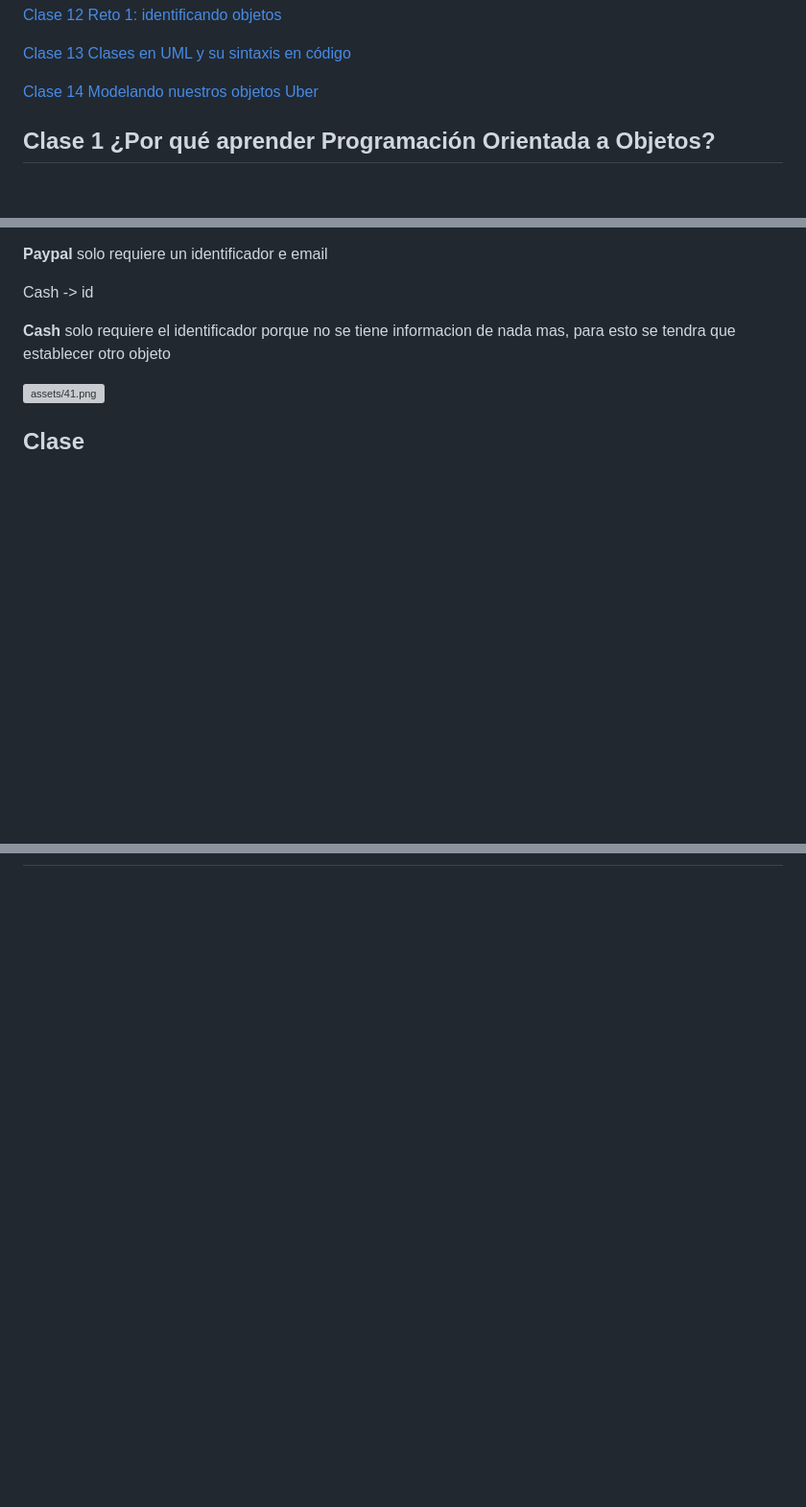
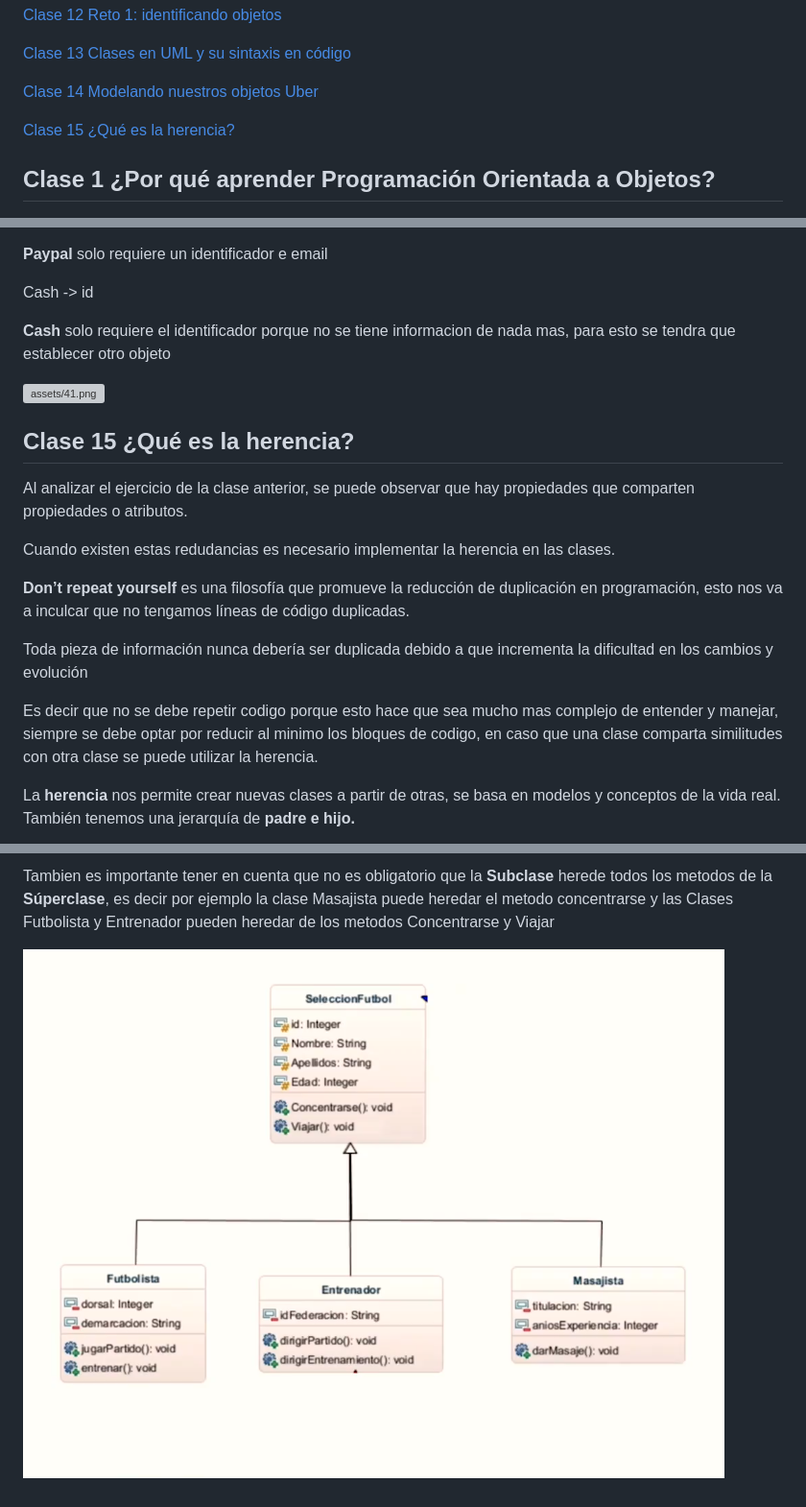
Before and after one commit to jeyfredc/Programacion-orientada-a-objetos-POO-, a Markdown page: README.md, 3 parts joined by grey strips. Shown: that part at 96% size. Rendered like a GitHub page; pictures changed too: assets/45.png (added); blank space fills up the shorter version; grey boxes are pictures that could not be loaded.

Commit message:
Actualizando Clase No. 15 del curso de POO

```diff
--- a/README.md
+++ b/README.md
@@ -31,6 +31,28 @@ Para resolver un problema como desarrollador es de gran utilidad dividirlo en su
 [Clase 13 Clases en UML y su sintaxis en código](#Clase-13-Clases-en-UML-y-su-sintaxis-en-código)
 
 [Clase 14 Modelando nuestros objetos Uber](#Clase-14-Modelando-nuestros-objetos-Uber)
+
+[Clase 15 ¿Qué es la herencia?](#Clase-15-¿Qué-es-la-herencia?)
+
+[]()
+
+[]()
+
+[]()
+
+[]()
+
+[]()
+
+[]()
+
+[]()
+
+[]()
+
+[]()
+
+[]()
 
 []()
 
@@ -526,4 +548,17 @@ Cash  -> id
 
 ![assets/41.png](assets/41.png)
 
-## Clase
+## Clase 15 ¿Qué es la herencia?
+
+Al analizar el ejercicio de la clase anterior, se puede observar que hay propiedades que comparten propiedades o atributos.
+
+Cuando existen estas redudancias es necesario implementar la herencia en las clases.
+
+**Don’t repeat yourself** es una filosofía que promueve la reducción de duplicación en programación, esto nos va a inculcar que no tengamos líneas de código duplicadas.
+
+Toda pieza de información nunca debería ser duplicada debido a que incrementa la dificultad en los cambios y evolución
+
+Es decir que no se debe repetir codigo porque esto hace que sea mucho mas complejo de entender y manejar, siempre se debe optar por reducir al minimo los bloques de codigo, en caso que una clase comparta similitudes con otra clase se puede utilizar la herencia.
+
+La **herencia** nos permite crear nuevas clases a partir de otras, se basa en modelos y conceptos de la vida real. También tenemos una jerarquía de **padre e hijo.**
+
@@ -529,0 +579,3 @@ Cash  -> id
+Tambien es importante tener en cuenta que no es obligatorio que la **Subclase** herede todos los metodos de la **Súperclase**, es decir por ejemplo la clase Masajista puede heredar el metodo concentrarse y las Clases Futbolista y Entrenador pueden heredar de los metodos Concentrarse y Viajar
+
+![assets/45.png](assets/45.png)
```
Also changed, not shown: other parts of README.md (+14 -0 lines), assets/42.png (added), assets/43.png (added), assets/44.png (added).
